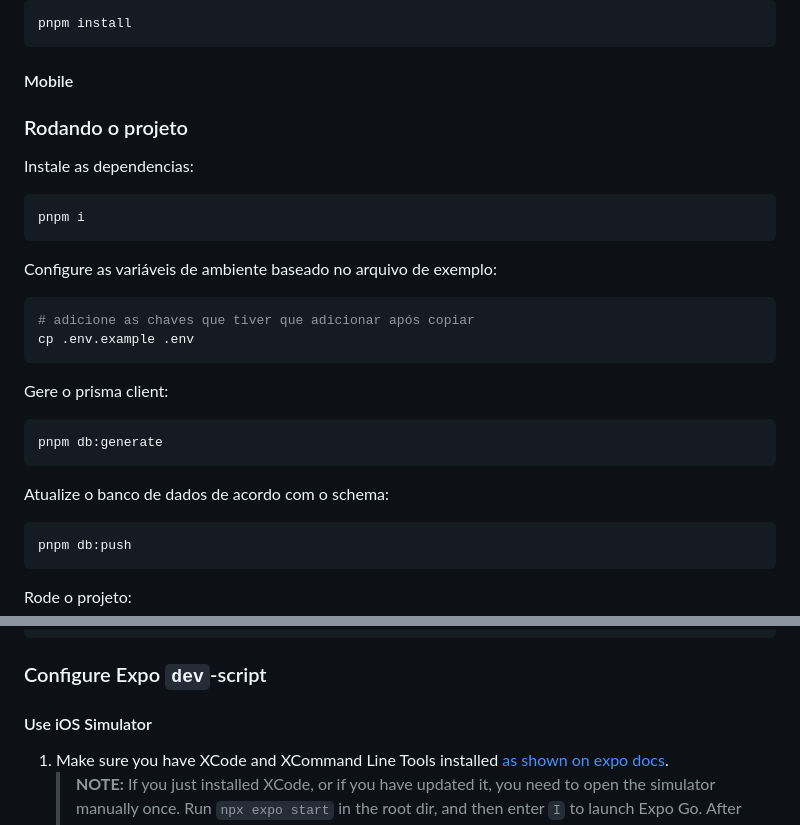
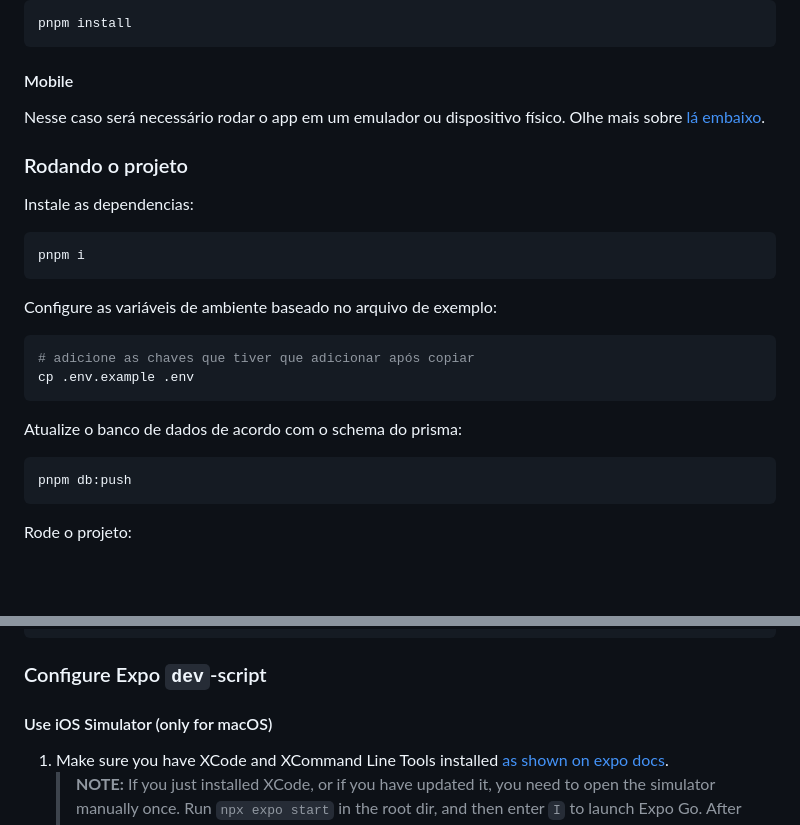
Before and after one commit to StructCE/monorepo-template, a Markdown page: README.md, 2 parts joined by grey strips. Drawn GitHub-style; blank space fills up the shorter version.

````diff
--- a/README.md
+++ b/README.md
@@ -32,6 +32,8 @@ pnpm install
 
 #### Mobile
 
+Nesse caso será necessário rodar o app em um emulador ou dispositivo físico. Olhe mais sobre [lá embaixo](#configure-expo-dev-script).
+
 ### Rodando o projeto
 
 Instale as dependencias:
@@ -47,13 +49,7 @@ Configure as variáveis de ambiente baseado no arquivo de exemplo:
 cp .env.example .env
 ```
 
-Gere o prisma client:
-
-```bash
-pnpm db:generate
-```
-
-Atualize o banco de dados de acordo com o schema:
+Atualize o banco de dados de acordo com o schema do prisma:
 
 ```bash
 pnpm db:push
@@ -130,7 +126,7 @@ pnpm db:push
 
 ### Configure Expo `dev`-script
 
-#### Use iOS Simulator
+#### Use iOS Simulator (only for macOS)
 
 1. Make sure you have XCode and XCommand Line Tools installed [as shown on expo docs](https://docs.expo.dev/workflow/ios-simulator/).
    > **NOTE:** If you just installed XCode, or if you have updated it, you need to open the simulator manually once. Run `npx expo start` in the root dir, and then enter `I` to launch Expo Go. After the manual launch, you can run `pnpm dev` in the root directory.
````
